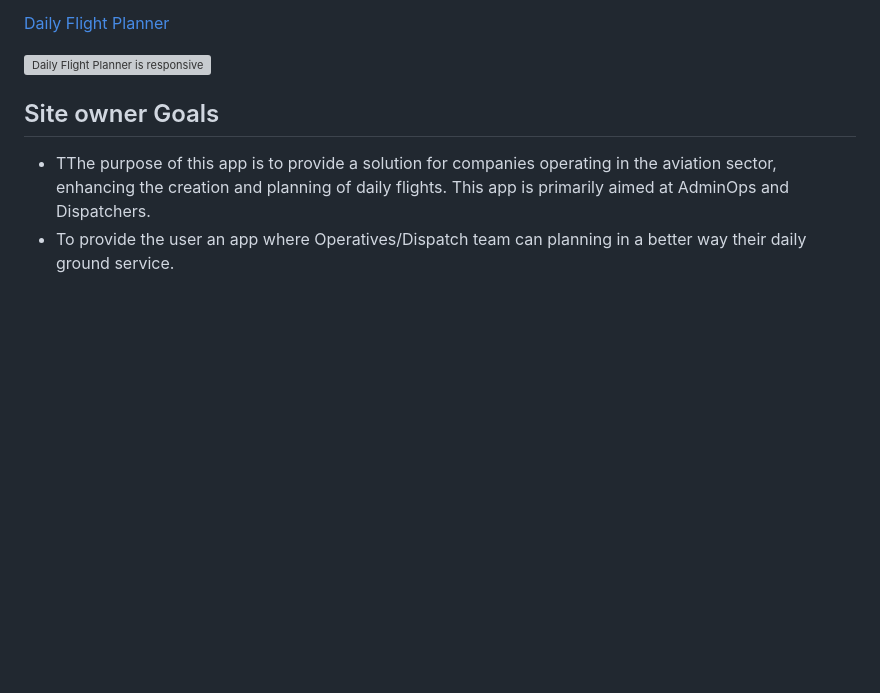
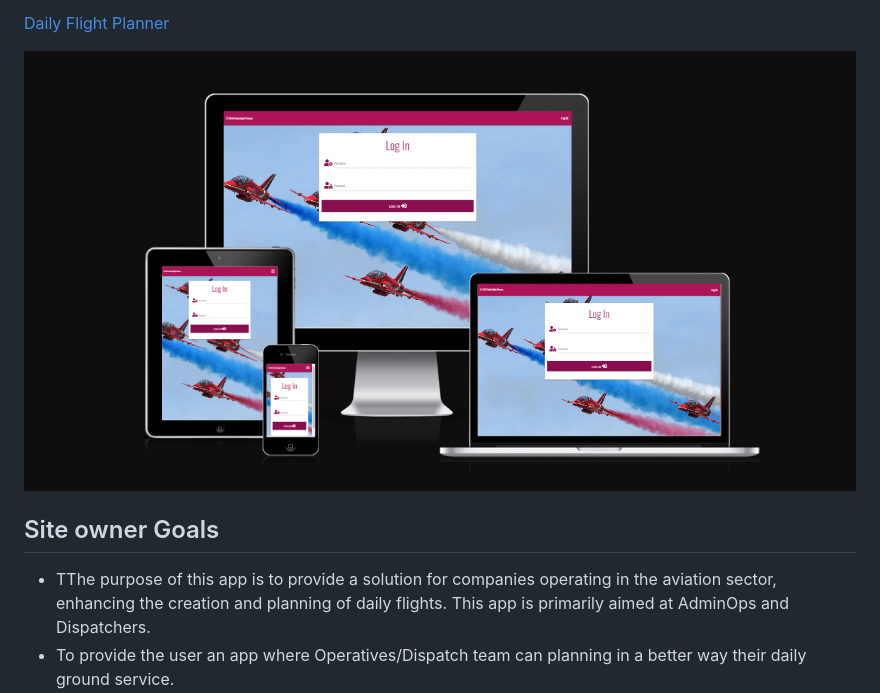
Before and after one commit to ChristianCricchi/Daily_Flight_Planner, a Markdown page: README.md, the part around the change. Rendered like a GitHub page; pictures changed too: static/images/AmIResponsive.png (added); blank space fills up the shorter version; grey boxes are pictures that could not be loaded.

Commit message:
Added am I responsive on readme

```diff
--- a/README.md
+++ b/README.md
@@ -22,7 +22,7 @@ Dispatch Account:
 
 [Daily Flight Planner](https://daily-flight-planner-3bcd72540a25.herokuapp.com/)
 
-![Daily Flight Planner is responsive](assets/img/AmIResponsive.png)
+![Daily Flight Planner is responsive](static/images/AmIResponsive.png)
 
 ## Site owner Goals
 
```
